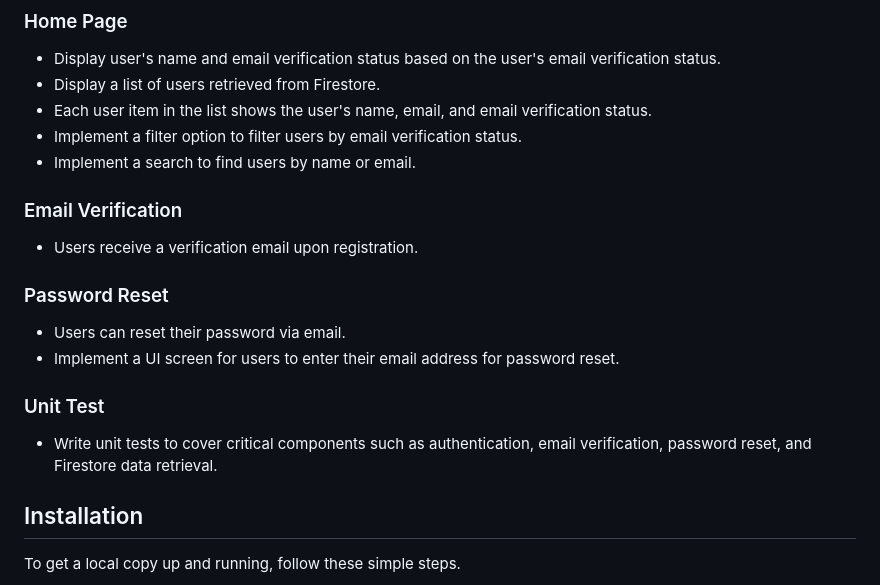
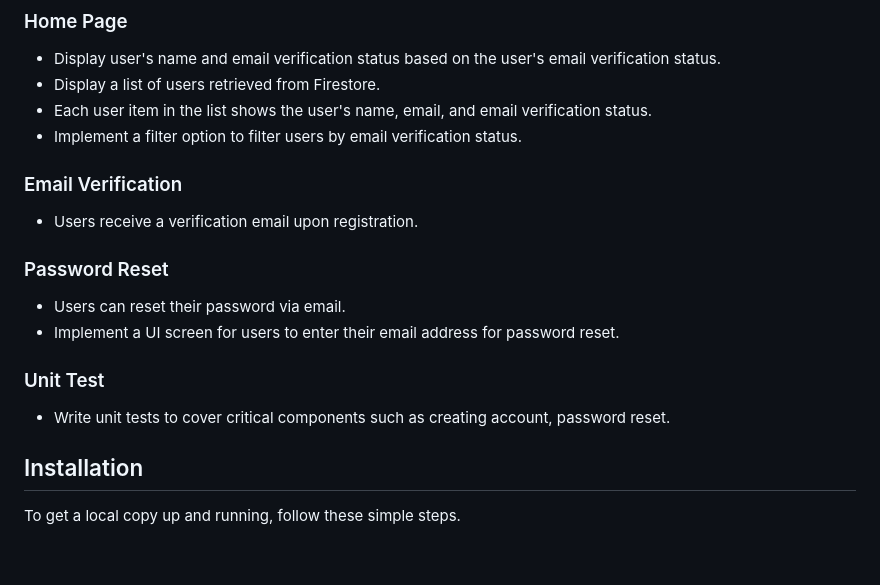
Before and after one commit to ErwinHermawan/ErwinHermawan_mdtest, a Markdown page: README.md, the part around the change. Rendered like a GitHub page; blank space fills up the shorter version.

```diff
--- a/README.md
+++ b/README.md
@@ -24,7 +24,6 @@ ErwinHermawan_mdtest is a Flutter application with user authentication, email ve
 - Display a list of users retrieved from Firestore.
 - Each user item in the list shows the user's name, email, and email verification status.
 - Implement a filter option to filter users by email verification status.
-- Implement a search to find users by name or email.
 
 ### Email Verification
 - Users receive a verification email upon registration.
@@ -34,7 +33,7 @@ ErwinHermawan_mdtest is a Flutter application with user authentication, email ve
 - Implement a UI screen for users to enter their email address for password reset.
 
 ### Unit Test
-- Write unit tests to cover critical components such as authentication, email verification, password reset, and Firestore data retrieval.
+- Write unit tests to cover critical components such as creating account, password reset.
 
 ## Installation
 To get a local copy up and running, follow these simple steps.
```
